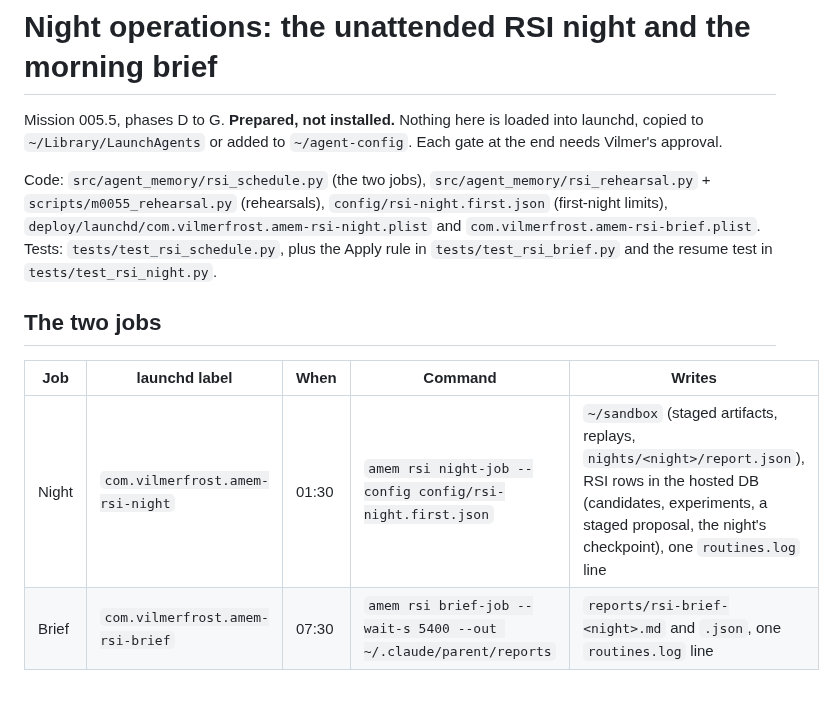
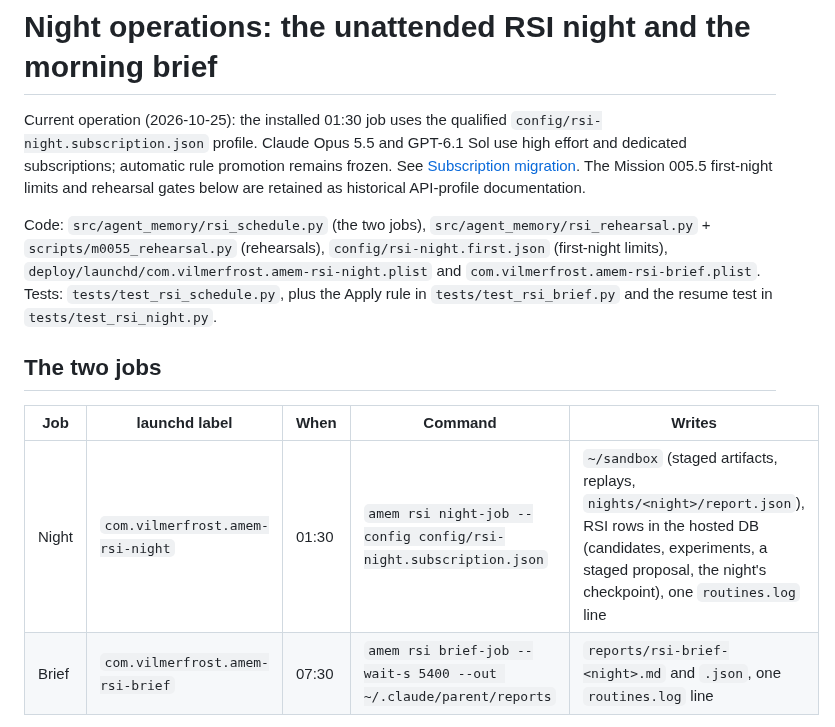
Before and after one commit to vilmerfrost/agent-memory, a Markdown page: docs/rsi/night-ops.md, the part around the change. Drawn GitHub-style; blank space fills up the shorter version.

Commit message:
Record subscription activation and qualified runtime evidence

```diff
--- a/docs/rsi/night-ops.md
+++ b/docs/rsi/night-ops.md
@@ -1,7 +1,10 @@
 # Night operations: the unattended RSI night and the morning brief
 
-Mission 005.5, phases D to G. **Prepared, not installed.** Nothing here is loaded into launchd, copied to
-`~/Library/LaunchAgents` or added to `~/agent-config`. Each gate at the end needs Vilmer's approval.
+Current operation (2026-10-25): the installed 01:30 job uses the qualified
+`config/rsi-night.subscription.json` profile. Claude Opus 5.5 and GPT-6.1 Sol use high
+effort and dedicated subscriptions; automatic rule promotion remains frozen.
+See [Subscription migration](subscription-migration.md). The Mission 005.5 first-night
+limits and rehearsal gates below are retained as historical API-profile documentation.
 
 Code: `src/agent_memory/rsi_schedule.py` (the two jobs), `src/agent_memory/rsi_rehearsal.py` +
 `scripts/m0055_rehearsal.py` (rehearsals), `config/rsi-night.first.json` (first-night limits),
@@ -13,7 +16,7 @@ Tests: `tests/test_rsi_schedule.py`, plus the Apply rule in `tests/test_rsi_brie
 
 | Job | launchd label | When | Command | Writes |
 |---|---|---|---|---|
-| Night | `com.vilmerfrost.amem-rsi-night` | 01:30 | `amem rsi night-job --config config/rsi-night.first.json` | `~/sandbox` (staged artifacts, replays, `nights/<night>/report.json`), RSI rows in the hosted DB (candidates, experiments, a staged proposal, the night's checkpoint), one `routines.log` line |
+| Night | `com.vilmerfrost.amem-rsi-night` | 01:30 | `amem rsi night-job --config config/rsi-night.subscription.json` | `~/sandbox` (staged artifacts, replays, `nights/<night>/report.json`), RSI rows in the hosted DB (candidates, experiments, a staged proposal, the night's checkpoint), one `routines.log` line |
 | Brief | `com.vilmerfrost.amem-rsi-brief` | 07:30 | `amem rsi brief-job --wait-s 5400 --out ~/.claude/parent/reports` | `reports/rsi-brief-<night>.md` and `.json`, one `routines.log` line |
 
 Both plists set `AMEM_HOOK_OFF=1`, `AMEM_REQUIRE_REMOTE=1`, `RSI_SANDBOX_DIR=~/sandbox`, `StandardInPath`
```
Also changed, not shown: docs/rsi/subscription-migration.md (+5 -3 lines).
